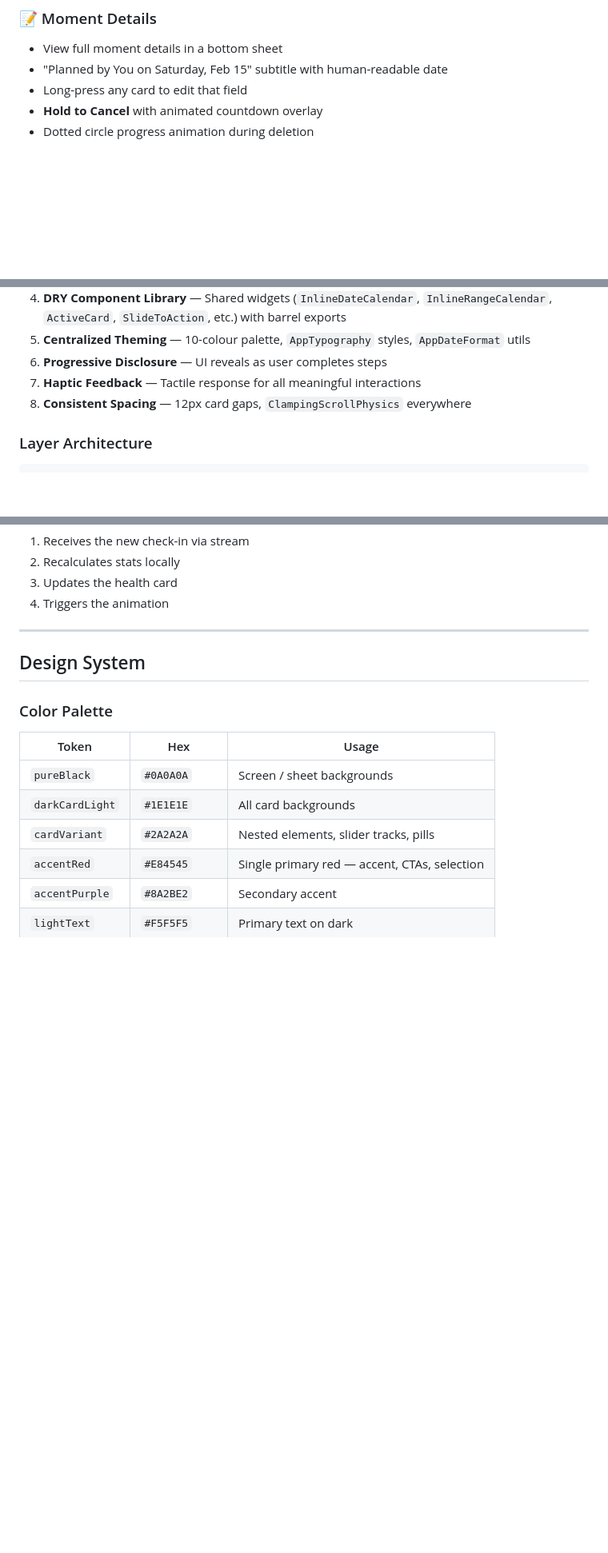
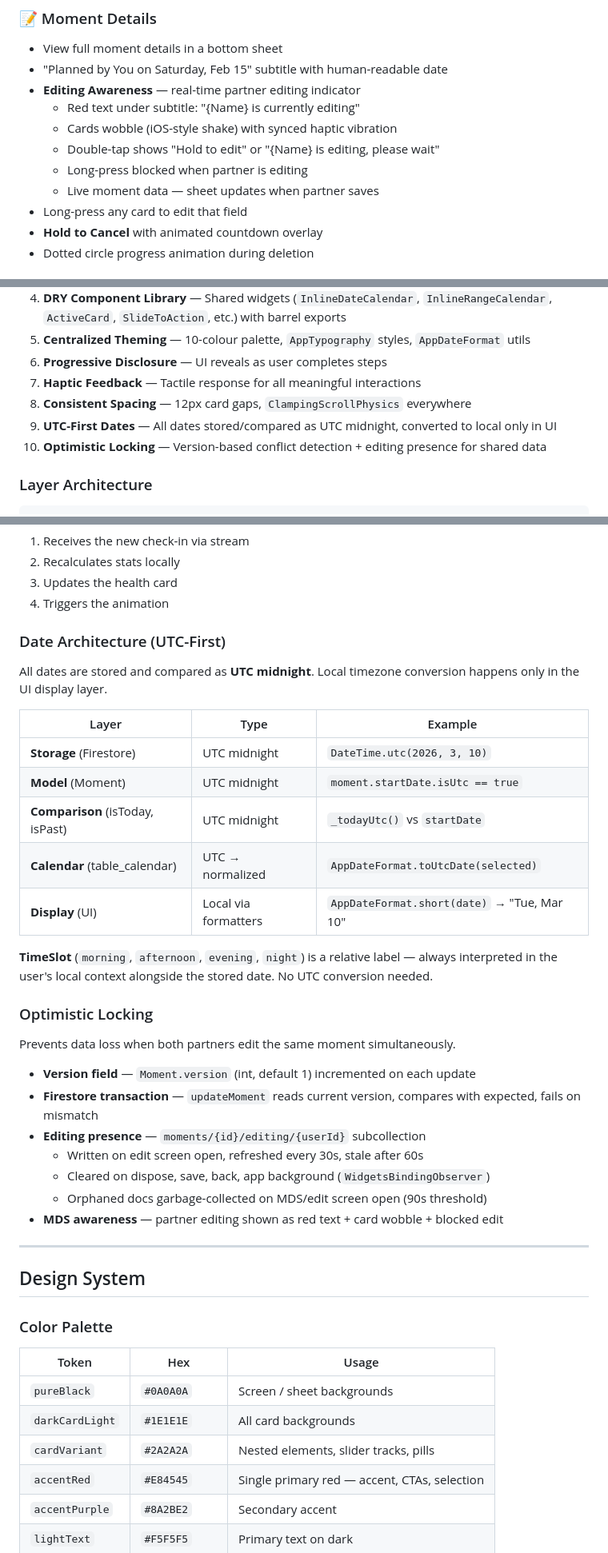
Before and after one commit to Ainesh/cocoon, a Markdown page: README.md, 3 parts joined by grey strips. Shown at 80% size. Drawn GitHub-style; blank space fills up the shorter version.

Commit message:
docs: update README — UTC date architecture, optimistic locking, editing presence
- Added Date Architecture section with UTC-first layer table
- Added Optimistic Locking section (version field, transactions, presence)
- Added Editing Awareness to MDS features (wobble, hints, live updates)
- Updated design philosophy (UTC-first, optimistic locking)
- Updated security best practices (lifecycle handling, UTC storage)
- Last updated: February 21, 2026

```diff
--- a/README.md
+++ b/README.md
@@ -134,6 +134,12 @@ Three types of moments with progressive reveal UI:
 ### 📝 Moment Details
 - View full moment details in a bottom sheet
 - "Planned by You on Saturday, Feb 15" subtitle with human-readable date
+- **Editing Awareness** — real-time partner editing indicator
+  - Red text under subtitle: "{Name} is currently editing"
+  - Cards wobble (iOS-style shake) with synced haptic vibration
+  - Double-tap shows "Hold to edit" or "{Name} is editing, please wait"
+  - Long-press blocked when partner is editing
+  - Live moment data — sheet updates when partner saves
 - Long-press any card to edit that field
 - **Hold to Cancel** with animated countdown overlay
 - Dotted circle progress animation during deletion
@@ -222,6 +228,8 @@ Scores calculated from **past 30 days** of check-ins from both partners.
 6. **Progressive Disclosure** — UI reveals as user completes steps
 7. **Haptic Feedback** — Tactile response for all meaningful interactions
 8. **Consistent Spacing** — 12px card gaps, `ClampingScrollPhysics` everywhere
+9. **UTC-First Dates** — All dates stored/compared as UTC midnight, converted to local only in UI
+10. **Optimistic Locking** — Version-based conflict detection + editing presence for shared data
 
 ### Layer Architecture
 
@@ -261,6 +269,32 @@ When your partner submits a check-in, your dashboard automatically:
 2. Recalculates stats locally
 3. Updates the health card
 4. Triggers the animation
+
+### Date Architecture (UTC-First)
+
+All dates are stored and compared as **UTC midnight**. Local timezone conversion happens only in the UI display layer.
+
+| Layer | Type | Example |
+|-------|------|---------|
+| **Storage** (Firestore) | UTC midnight | `DateTime.utc(2026, 3, 10)` |
+| **Model** (Moment) | UTC midnight | `moment.startDate.isUtc == true` |
+| **Comparison** (isToday, isPast) | UTC midnight | `_todayUtc()` vs `startDate` |
+| **Calendar** (table_calendar) | UTC → normalized | `AppDateFormat.toUtcDate(selected)` |
+| **Display** (UI) | Local via formatters | `AppDateFormat.short(date)` → "Tue, Mar 10" |
+
+**TimeSlot** (`morning`, `afternoon`, `evening`, `night`) is a relative label — always interpreted in the user's local context alongside the stored date. No UTC conversion needed.
+
+### Optimistic Locking
+
+Prevents data loss when both partners edit the same moment simultaneously.
+
+- **Version field** — `Moment.version` (int, default 1) incremented on each update
+- **Firestore transaction** — `updateMoment` reads current version, compares with expected, fails on mismatch
+- **Editing presence** — `moments/{id}/editing/{userId}` subcollection
+  - Written on edit screen open, refreshed every 30s, stale after 60s
+  - Cleared on dispose, save, back, app background (`WidgetsBindingObserver`)
+  - Orphaned docs garbage-collected on MDS/edit screen open (90s threshold)
+- **MDS awareness** — partner editing shown as red text + card wobble + blocked edit
 
 ---
 
```
Also changed, not shown: other parts of README.md (+4 -2 lines).
